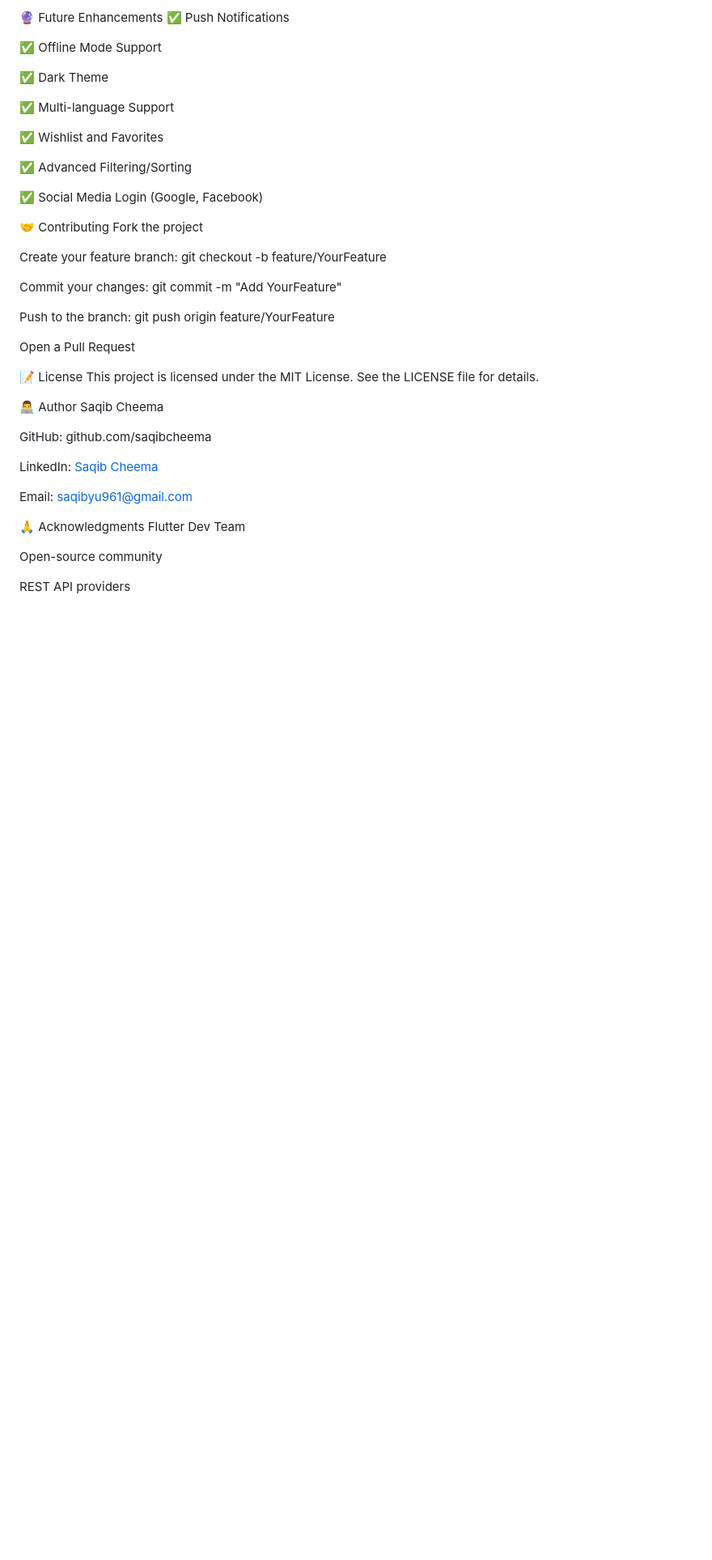
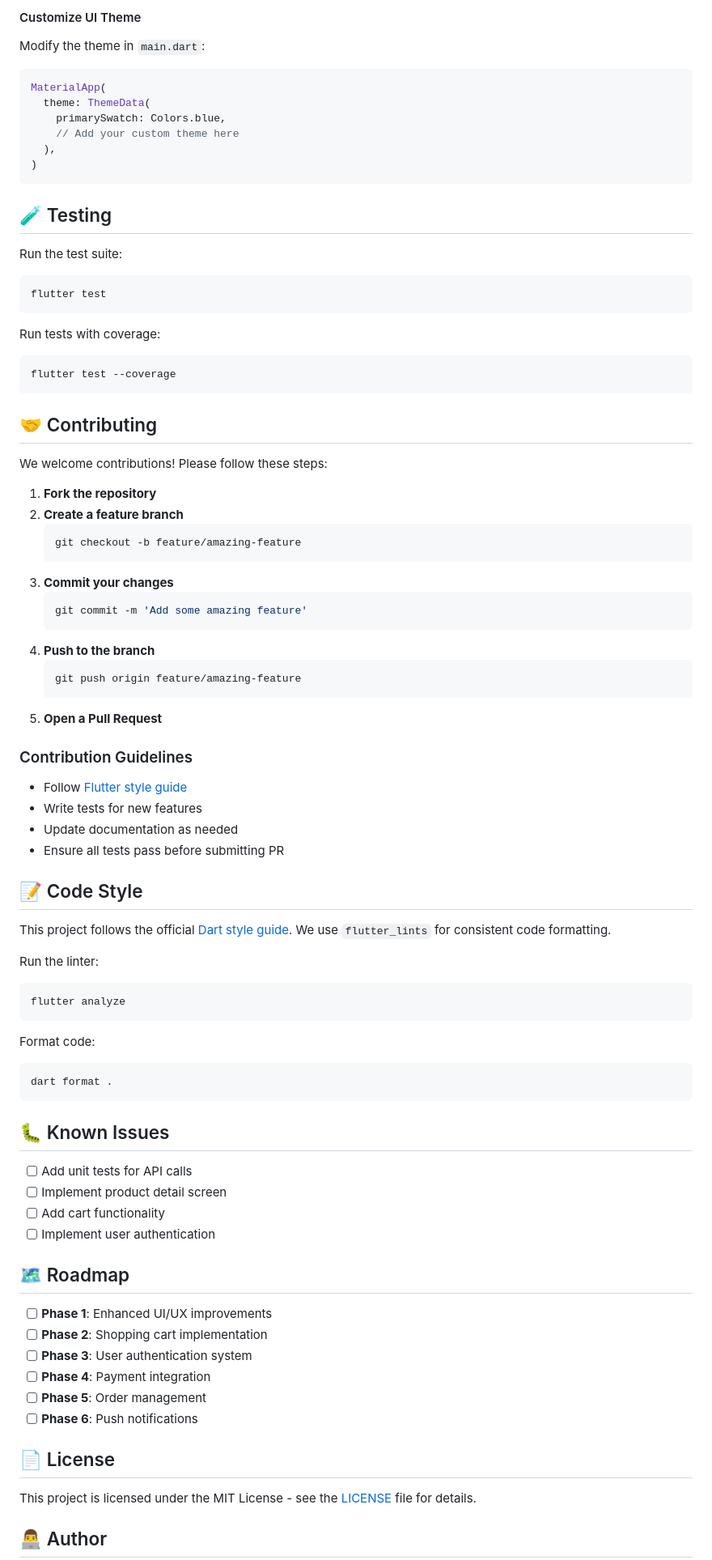
Before and after one commit to saqibcheema/flutter_ecommerce_app, a Markdown page: README.md, the part around one of its changes. Shown at 81% size. Drawn GitHub-style; blank space fills up the shorter version.

````diff
--- a/README.md
+++ b/README.md
@@ -124,49 +172,86 @@ Loading indicators and shimmer effects
 
-🔮 Future Enhancements
-✅ Push Notifications
+#### Customize UI Theme
+Modify the theme in `main.dart`:
+```dart
+MaterialApp(
+  theme: ThemeData(
+    primarySwatch: Colors.blue,
+    // Add your custom theme here
+  ),
+)
+```
 
-✅ Offline Mode Support
+## 🧪 Testing
 
-✅ Dark Theme
+Run the test suite:
+```bash
+flutter test
+```
 
-✅ Multi-language Support
+Run tests with coverage:
+```bash
+flutter test --coverage
+```
 
-✅ Wishlist and Favorites
+## 🤝 Contributing
 
-✅ Advanced Filtering/Sorting
+We welcome contributions! Please follow these steps:
 
-✅ Social Media Login (Google, Facebook)
+1. **Fork the repository**
+2. **Create a feature branch**
+   ```bash
+   git checkout -b feature/amazing-feature
+   ```
+3. **Commit your changes**
+   ```bash
+   git commit -m 'Add some amazing feature'
+   ```
+4. **Push to the branch**
+   ```bash
+   git push origin feature/amazing-feature
+   ```
+5. **Open a Pull Request**
 
-🤝 Contributing
-Fork the project
+### Contribution Guidelines
 
-Create your feature branch:
-git checkout -b feature/YourFeature
+- Follow [Flutter style guide](https://dart.dev/guides/language/effective-dart/style)
+- Write tests for new features
+- Update documentation as needed
+- Ensure all tests pass before submitting PR
 
-Commit your changes:
-git commit -m "Add YourFeature"
+## 📝 Code Style
 
-Push to the branch:
-git push origin feature/YourFeature
+This project follows the official [Dart style guide](https://dart.dev/guides/language/effective-dart). We use `flutter_lints` for consistent code formatting.
 
-Open a Pull Request
+Run the linter:
+```bash
+flutter analyze
+```
 
-📝 License
-This project is licensed under the MIT License. See the LICENSE file for details.
+Format code:
+```bash
+dart format .
+```
 
-👨‍💻 Author
-Saqib Cheema
+## 🐛 Known Issues
 
-GitHub: github.com/saqibcheema
+- [ ] Add unit tests for API calls
+- [ ] Implement product detail screen
+- [ ] Add cart functionality
+- [ ] Implement user authentication
 
-LinkedIn: [Saqib Cheema](https://www.linkedin.com/in/saqib-cheema-77bab0297/)
+## 🗺️ Roadmap
 
-Email: saqibyu961@gmail.com
+- [ ] **Phase 1**: Enhanced UI/UX improvements
+- [ ] **Phase 2**: Shopping cart implementation
+- [ ] **Phase 3**: User authentication system
+- [ ] **Phase 4**: Payment integration
+- [ ] **Phase 5**: Order management
+- [ ] **Phase 6**: Push notifications
 
-🙏 Acknowledgments
-Flutter Dev Team
+## 📄 License
 
-Open-source community
+This project is licensed under the MIT License - see the [LICENSE](LICENSE) file for details.
 
-REST API providers
+## 👨‍💻 Author
 
````
Also changed, not shown: other parts of README.md (+159 -95 lines).
